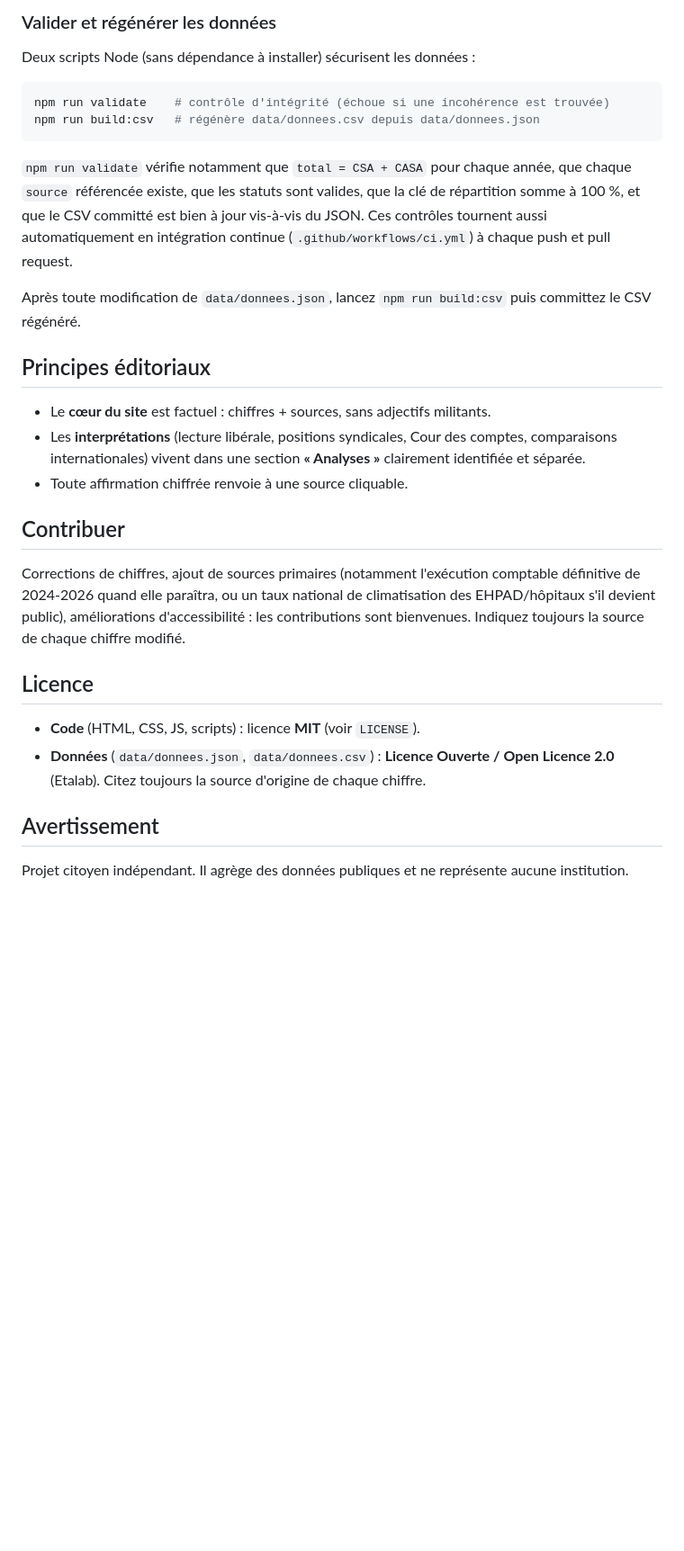
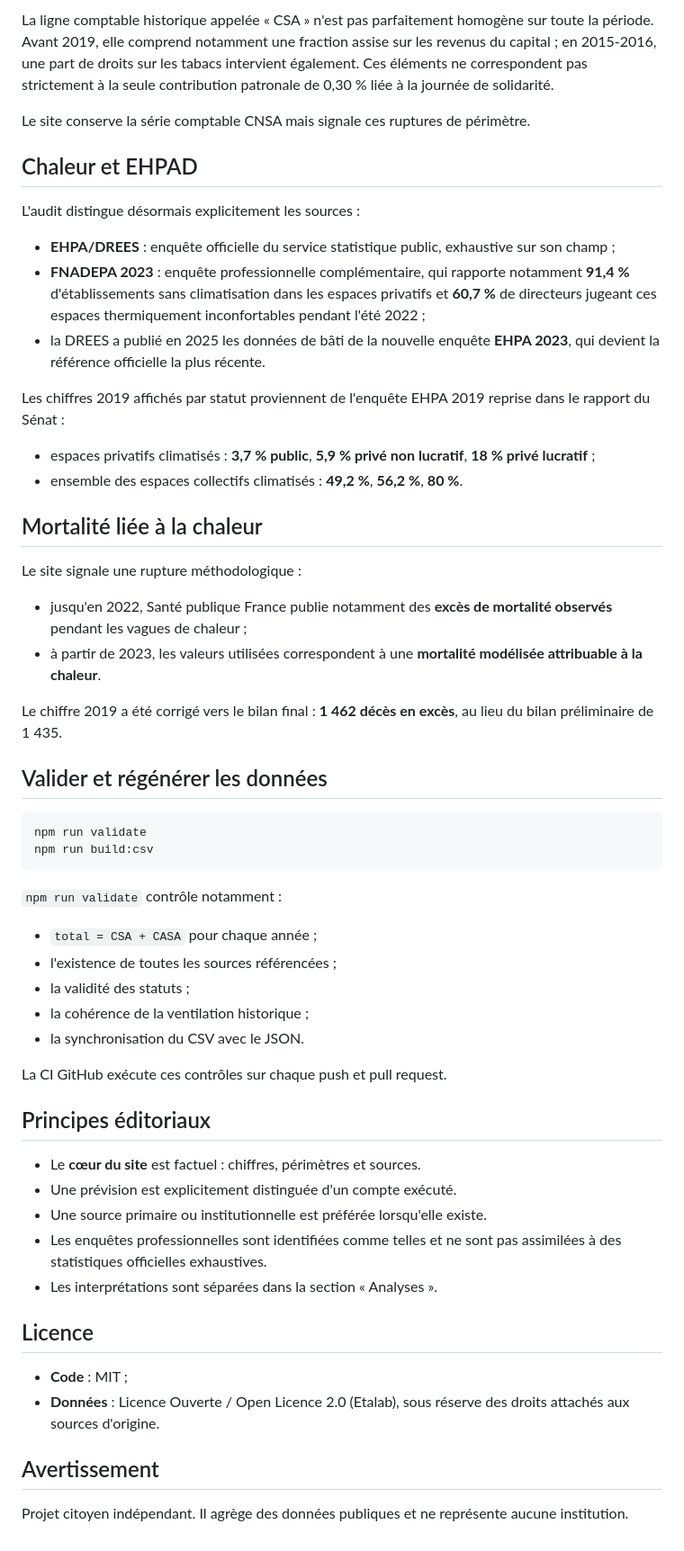
Before and after one commit to wald52/Journ-e-de-solidarit-, a Markdown page: README.md, the part around one of its changes. Shown at 90% size. GitHub-like rendering; blank space fills up the shorter version.

````diff
--- a/README.md
+++ b/README.md
@@ -78,44 +66,60 @@ FNADEPA et des rapports IGAS / Cour des comptes.
 
-### Valider et régénérer les données
+La ligne comptable historique appelée « CSA » n'est pas parfaitement homogène sur toute la période. Avant 2019, elle comprend notamment une fraction assise sur les revenus du capital ; en 2015-2016, une part de droits sur les tabacs intervient également. Ces éléments ne correspondent pas strictement à la seule contribution patronale de 0,30 % liée à la journée de solidarité.
 
-Deux scripts Node (sans dépendance à installer) sécurisent les données :
+Le site conserve la série comptable CNSA mais signale ces ruptures de périmètre.
+
+## Chaleur et EHPAD
+
+L'audit distingue désormais explicitement les sources :
+
+- **EHPA/DREES** : enquête officielle du service statistique public, exhaustive sur son champ ;
+- **FNADEPA 2023** : enquête professionnelle complémentaire, qui rapporte notamment **91,4 %** d'établissements sans climatisation dans les espaces privatifs et **60,7 %** de directeurs jugeant ces espaces thermiquement inconfortables pendant l'été 2022 ;
+- la DREES a publié en 2025 les données de bâti de la nouvelle enquête **EHPA 2023**, qui devient la référence officielle la plus récente.
+
+Les chiffres 2019 affichés par statut proviennent de l'enquête EHPA 2019 reprise dans le rapport du Sénat :
+
+- espaces privatifs climatisés : **3,7 % public**, **5,9 % privé non lucratif**, **18 % privé lucratif** ;
+- ensemble des espaces collectifs climatisés : **49,2 %**, **56,2 %**, **80 %**.
+
+## Mortalité liée à la chaleur
+
+Le site signale une rupture méthodologique :
+
+- jusqu'en 2022, Santé publique France publie notamment des **excès de mortalité observés** pendant les vagues de chaleur ;
+- à partir de 2023, les valeurs utilisées correspondent à une **mortalité modélisée attribuable à la chaleur**.
+
+Le chiffre 2019 a été corrigé vers le bilan final : **1 462 décès en excès**, au lieu du bilan préliminaire de 1 435.
+
+## Valider et régénérer les données
 
 ```bash
-npm run validate    # contrôle d'intégrité (échoue si une incohérence est trouvée)
-npm run build:csv   # régénère data/donnees.csv depuis data/donnees.json
+npm run validate
+npm run build:csv
 ```
 
-`npm run validate` vérifie notamment que `total = CSA + CASA` pour chaque année,
-que chaque `source` référencée existe, que les statuts sont valides, que la clé
-de répartition somme à 100 %, et que le CSV committé est bien à jour vis-à-vis du
-JSON. Ces contrôles tournent aussi automatiquement en intégration continue
-(`.github/workflows/ci.yml`) à chaque push et pull request.
+`npm run validate` contrôle notamment :
 
-Après toute modification de `data/donnees.json`, lancez `npm run build:csv` puis
-committez le CSV régénéré.
+- `total = CSA + CASA` pour chaque année ;
+- l'existence de toutes les sources référencées ;
+- la validité des statuts ;
+- la cohérence de la ventilation historique ;
+- la synchronisation du CSV avec le JSON.
+
+La CI GitHub exécute ces contrôles sur chaque push et pull request.
 
 ## Principes éditoriaux
 
-- Le **cœur du site** est factuel : chiffres + sources, sans adjectifs militants.
-- Les **interprétations** (lecture libérale, positions syndicales, Cour des comptes,
-  comparaisons internationales) vivent dans une section **« Analyses »** clairement
-  identifiée et séparée.
-- Toute affirmation chiffrée renvoie à une source cliquable.
-
-## Contribuer
-
-Corrections de chiffres, ajout de sources primaires (notamment l'exécution comptable
-définitive de 2024-2026 quand elle paraîtra, ou un taux national de climatisation des
-EHPAD/hôpitaux s'il devient public), améliorations d'accessibilité : les contributions
-sont bienvenues. Indiquez toujours la source de chaque chiffre modifié.
+- Le **cœur du site** est factuel : chiffres, périmètres et sources.
+- Une prévision est explicitement distinguée d'un compte exécuté.
+- Une source primaire ou institutionnelle est préférée lorsqu'elle existe.
+- Les enquêtes professionnelles sont identifiées comme telles et ne sont pas assimilées à des statistiques officielles exhaustives.
+- Les interprétations sont séparées dans la section « Analyses ».
 
 ## Licence
 
-- **Code** (HTML, CSS, JS, scripts) : licence **MIT** (voir `LICENSE`).
-- **Données** (`data/donnees.json`, `data/donnees.csv`) : **Licence Ouverte /
-  Open Licence 2.0** (Etalab). Citez toujours la source d'origine de chaque chiffre.
+- **Code** : MIT ;
+- **Données** : Licence Ouverte / Open Licence 2.0 (Etalab), sous réserve des droits attachés aux sources d'origine.
 
 ## Avertissement
 
-Projet citoyen indépendant. Il agrège des données publiques et ne représente aucune
-institution.
+Projet citoyen indépendant. Il agrège des données publiques et ne représente aucune institution.
````
Also changed, not shown: other parts of README.md (+35 -47 lines).
